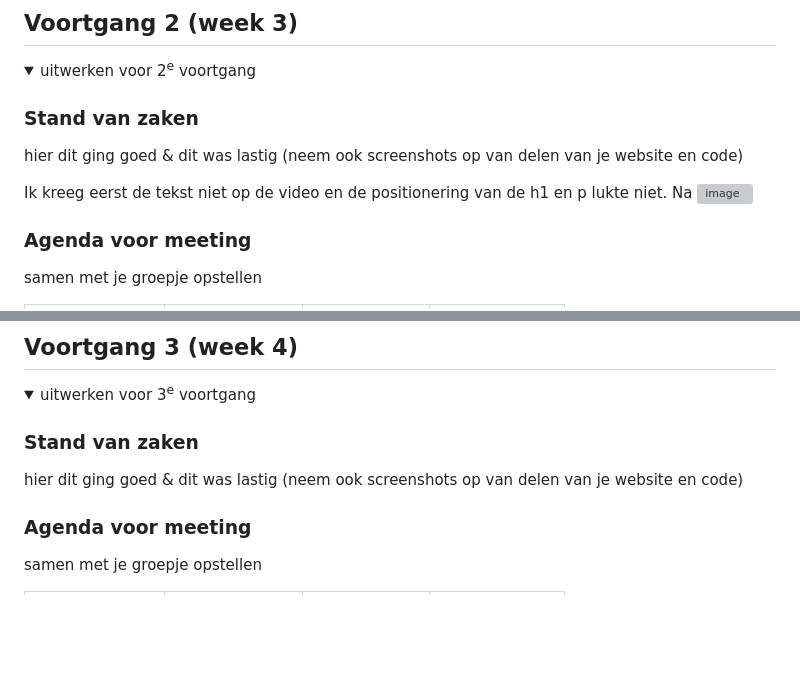
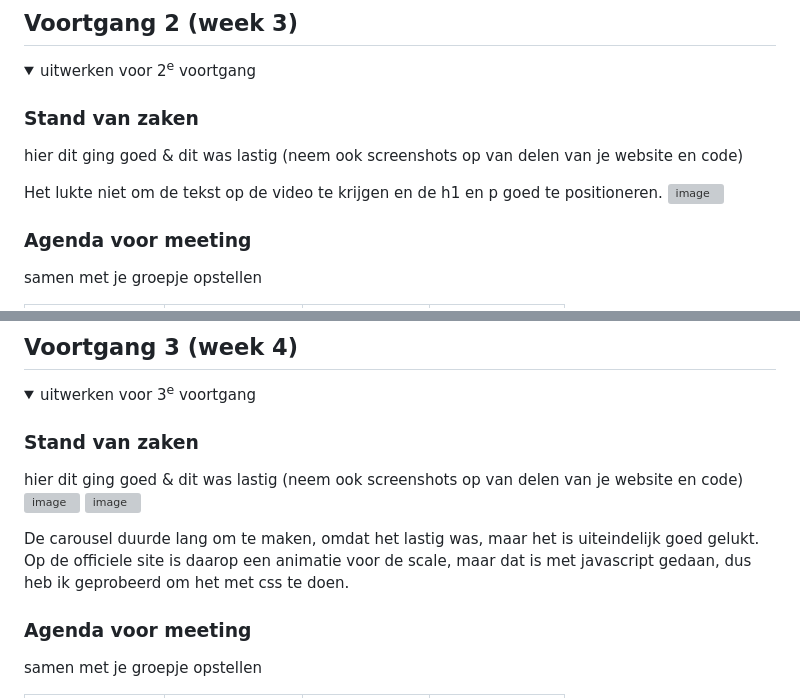
Before and after one commit to SanaIqbal04/FED, a Markdown page: README.md, 2 parts joined by grey strips. Drawn GitHub-style; folded sections open; blank space fills up the shorter version; grey boxes are pictures that could not be loaded.

```diff
--- a/README.md
+++ b/README.md
@@ -137,7 +137,7 @@ https://www.beatsbydre.com/
   ### Stand van zaken
   hier dit ging goed & dit was lastig (neem ook screenshots op van delen van je website en code)
 
-  Ik kreeg eerst de tekst niet op de video en de positionering van de h1 en p lukte niet. Na
+  Het lukte niet om de tekst op de video te krijgen en de h1 en p goed te positioneren.
   <img width="172" height="305" alt="image" src="https://github.com/user-attachments/assets/9edae323-83b4-4786-a662-9c3ef8a6d62d" />
 
 
@@ -187,6 +187,9 @@ https://www.beatsbydre.com/
 
   ### Stand van zaken
   hier dit ging goed & dit was lastig (neem ook screenshots op van delen van je website en code)
+<img width="173" height="273" alt="image" src="https://github.com/user-attachments/assets/295bc22f-102a-4ea3-b69a-d9c2f8bc5d9f" /> <img width="383" height="343" alt="image" src="https://github.com/user-attachments/assets/353f3a3b-1845-46b3-9df8-467c188feb01" />
+
+De carousel duurde lang om te maken, omdat het lastig was, maar het is uiteindelijk goed gelukt. Op de officiele site is daarop een animatie voor de scale, maar dat is met javascript gedaan, dus heb ik geprobeerd om het met css te doen.
 
 
   ### Agenda voor meeting
```
